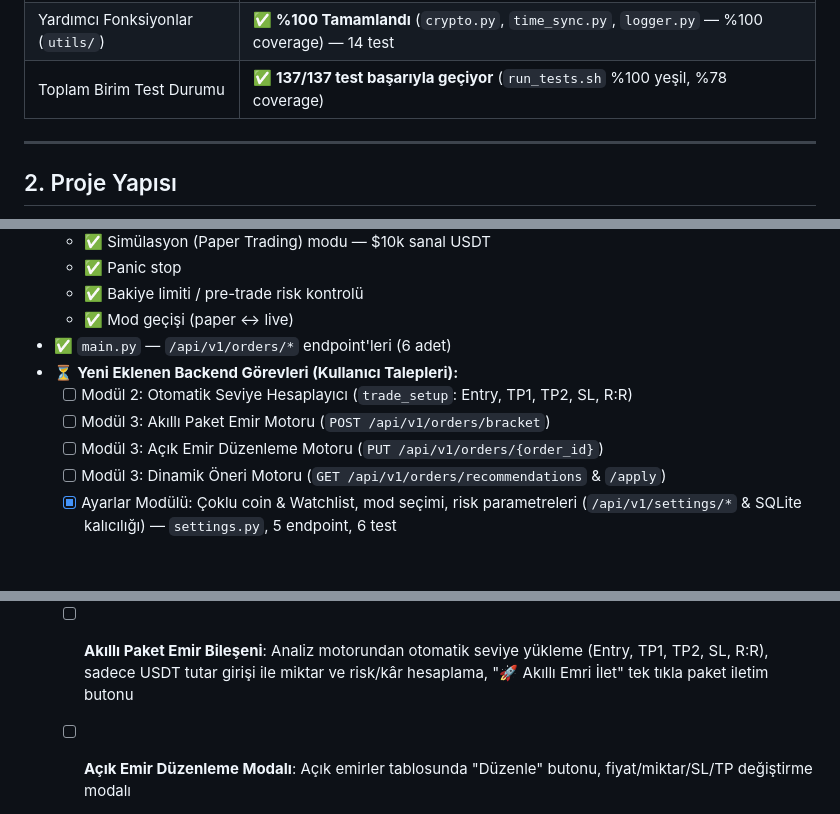
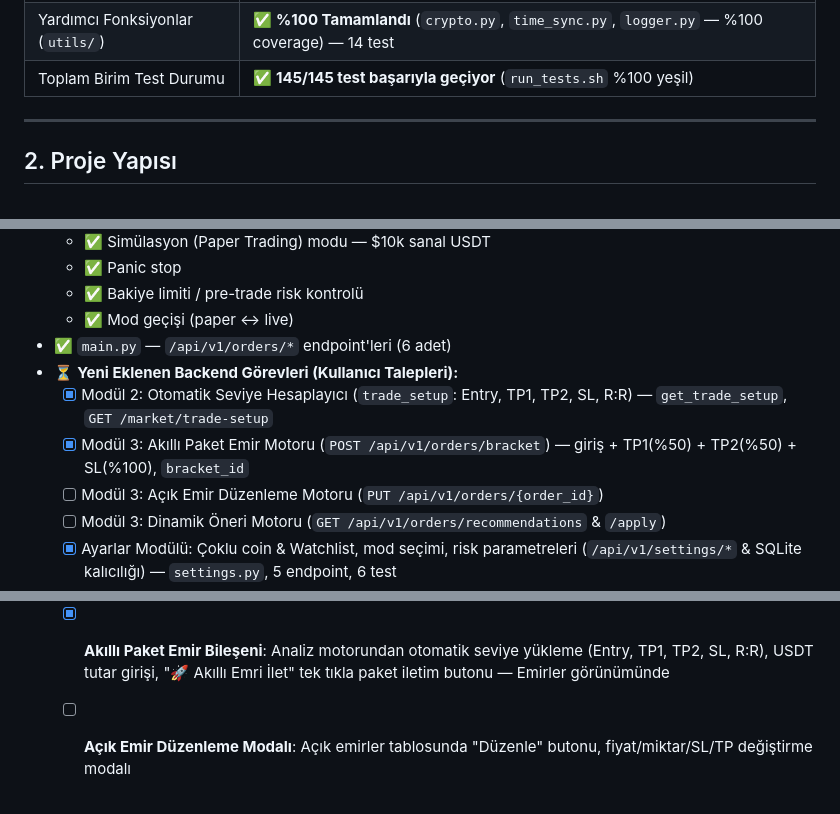
Before and after one commit to engintalay/kuCoinAlSatBot, a Markdown page: docs/workflow.md, 3 parts joined by grey strips. GitHub-like rendering; blank space fills up the shorter version.

Commit message:
docs: mark smart bracket order + trade-setup done (145/145 tests)

```diff
--- a/docs/workflow.md
+++ b/docs/workflow.md
@@ -24,7 +24,7 @@
 | Ayarlar & Çoklu Coin Modülü (`settings.py`) | ✅ **%100 Tamamlandı** (Watchlist yönetimi, mod/sembol ayarları, SQLite kalıcılık, sembol arama; 5 REST endpoint'i) — 6 test |
 | Frontend Dashboard (Adım 5) | ✅ **%100 Tamamlandı** (Dark glassmorphism SPA: header/sidebar/footer + Panic Stop, 6 görünüm, SVG mum grafiği, WebSocket canlı akış, Kılavuz, 7 Info butonu, Ayarlar paneli; `static/` mount) — 7 servis testi |
 | Yardımcı Fonksiyonlar (`utils/`) | ✅ **%100 Tamamlandı** (`crypto.py`, `time_sync.py`, `logger.py` — %100 coverage) — 14 test |
-| Toplam Birim Test Durumu | ✅ **137/137 test başarıyla geçiyor** (`run_tests.sh` %100 yeşil, %78 coverage) |
+| Toplam Birim Test Durumu | ✅ **145/145 test başarıyla geçiyor** (`run_tests.sh` %100 yeşil) |
 
 
 ---
@@ -131,8 +131,8 @@ kuCoinAlSatBot/
   - ✅ Mod geçişi (paper ↔ live)
 - ✅ `main.py` — `/api/v1/orders/*` endpoint'leri (6 adet)
 - ⏳ **Yeni Eklenen Backend Görevleri (Kullanıcı Talepleri):**
-  - [ ] Modül 2: Otomatik Seviye Hesaplayıcı (`trade_setup`: Entry, TP1, TP2, SL, R:R)
-  - [ ] Modül 3: Akıllı Paket Emir Motoru (`POST /api/v1/orders/bracket`)
+  - [x] Modül 2: Otomatik Seviye Hesaplayıcı (`trade_setup`: Entry, TP1, TP2, SL, R:R) — `get_trade_setup`, `GET /market/trade-setup`
+  - [x] Modül 3: Akıllı Paket Emir Motoru (`POST /api/v1/orders/bracket`) — giriş + TP1(%50) + TP2(%50) + SL(%100), `bracket_id`
   - [ ] Modül 3: Açık Emir Düzenleme Motoru (`PUT /api/v1/orders/{order_id}`)
   - [ ] Modül 3: Dinamik Öneri Motoru (`GET /api/v1/orders/recommendations` & `/apply`)
   - [x] Ayarlar Modülü: Çoklu coin & Watchlist, mod seçimi, risk parametreleri (`/api/v1/settings/*` & SQLite kalıcılığı) — `settings.py`, 5 endpoint, 6 test
@@ -155,7 +155,7 @@ kuCoinAlSatBot/
     - [ ] Koin seçildiğinde Dashboard Canlı Fiyatı, 24s verileri, SVG mum grafiği ve WebSocket akışının seçilen koine dinamik geçmesi
     - [ ] Analiz ve Emirler ekranlarındaki sembol girişlerinin izleme listesinden beslenen açılır menü (`<select>`) haline getirilmesi
     - [ ] Dashboard'a izlenen tüm koinlerin anlık fiyat ve % değişimini özetleyen **Mini Watchlist Widget** eklenmesi
-  - [ ] **Akıllı Paket Emir Bileşeni**: Analiz motorundan otomatik seviye yükleme (Entry, TP1, TP2, SL, R:R), sadece USDT tutar girişi ile miktar ve risk/kâr hesaplama, "🚀 Akıllı Emri İlet" tek tıkla paket iletim butonu
+  - [x] **Akıllı Paket Emir Bileşeni**: Analiz motorundan otomatik seviye yükleme (Entry, TP1, TP2, SL, R:R), USDT tutar girişi, "🚀 Akıllı Emri İlet" tek tıkla paket iletim butonu — Emirler görünümünde
   - [ ] **Açık Emir Düzenleme Modalı**: Açık emirler tablosunda "Düzenle" butonu, fiyat/miktar/SL/TP değiştirme modalı
   - [ ] **Dinamik Öneri Motoru Kartları**: Canlı piyasa değişikliklerinde veya hedeflere ulaşıldığında çıkan `[ ✅ Uygula ]` / `[ ✖ Yoksay ]` tavsiye bileşeni
 
```
Also changed, not shown: other parts of docs/workflow.md (+1 -0 lines).
